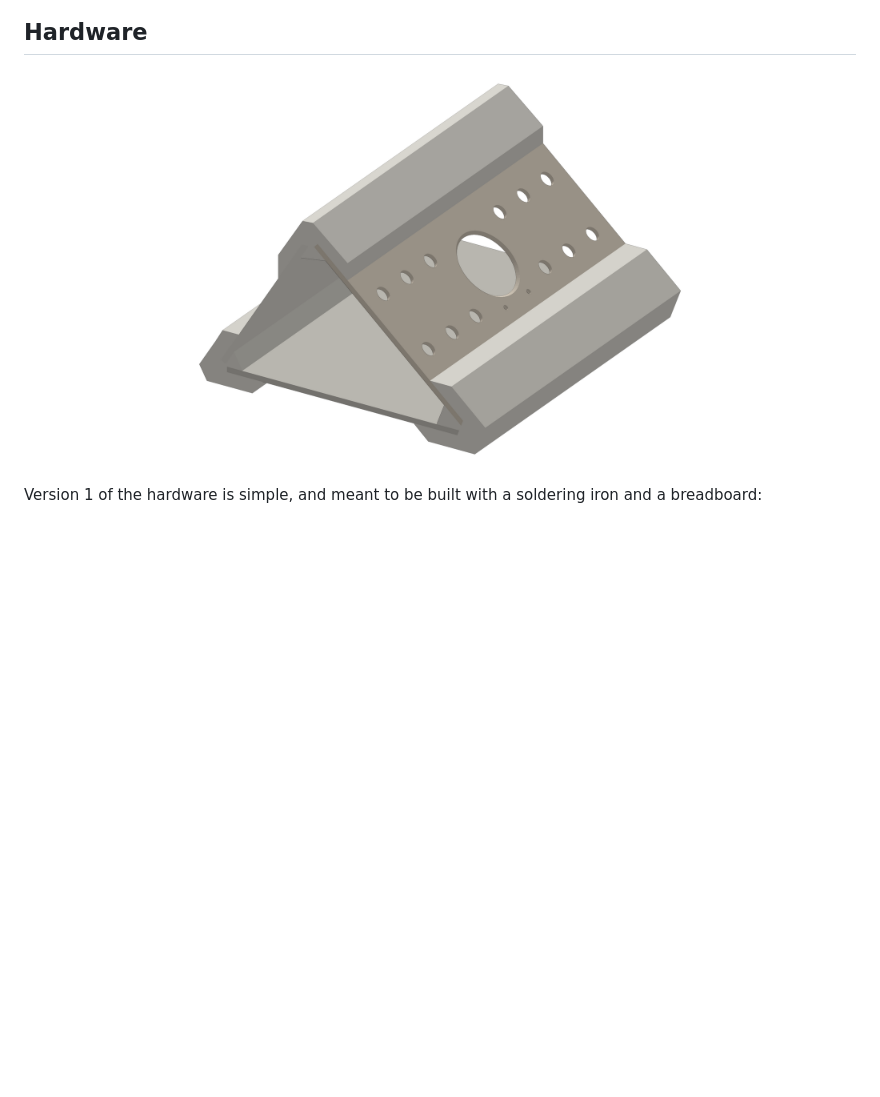
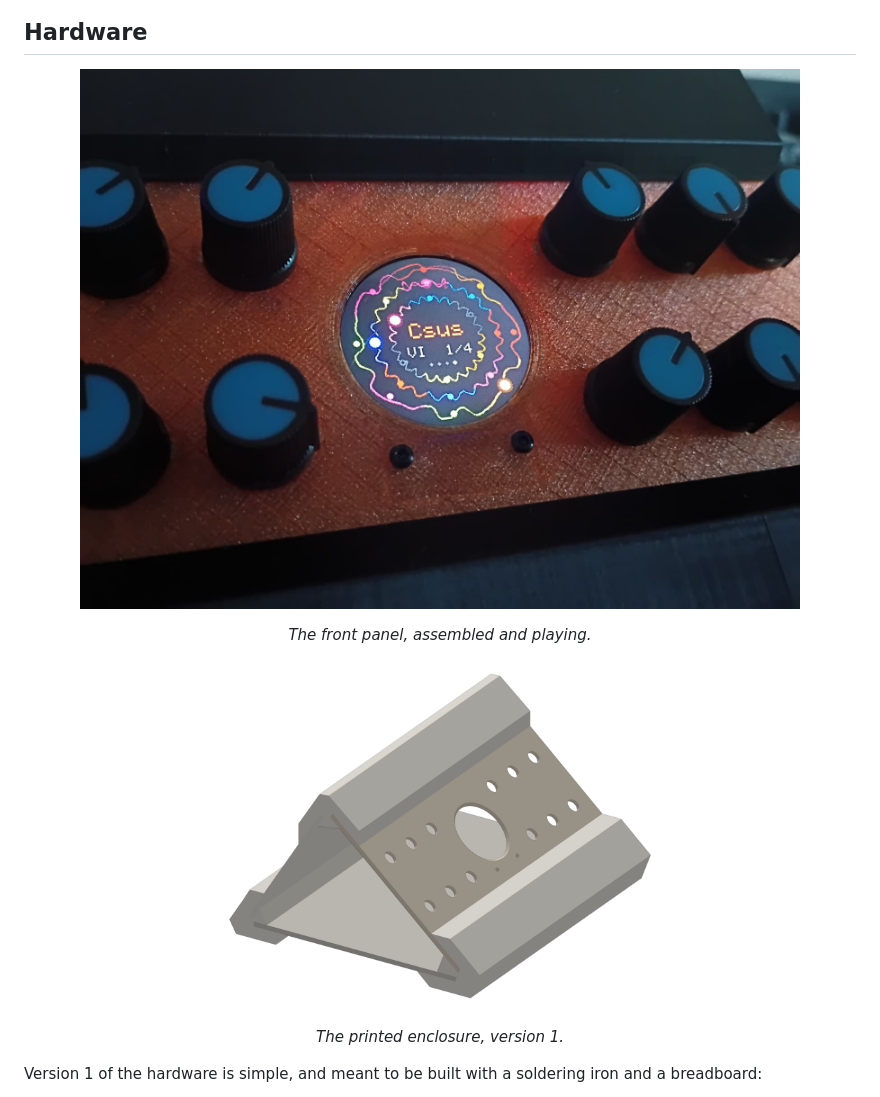
Before and after one commit to GSNautilus/ammonite, a Markdown page: README.md, the part around the change. Rendered like a GitHub page; blank space fills up the shorter version.

Commit message:
README: show the front panel photo in the Hardware section
Co-Authored-By: Claude Opus 5.5 <noreply@anthropic.com>

```diff
--- a/README.md
+++ b/README.md
@@ -64,7 +64,11 @@ shows what every knob on the new page does:
 
 ## Hardware
 
-<p align="center"><img src="media/enclosure.png" width="640" alt="The printed enclosure"></p>
+<p align="center"><img src="media/photo_front.jpg" width="720" alt="The assembled front panel, the screen playing a Csus chord"></p>
+<p align="center"><i>The front panel, assembled and playing.</i></p>
+
+<p align="center"><img src="media/enclosure.png" width="560" alt="The printed enclosure"></p>
+<p align="center"><i>The printed enclosure, version 1.</i></p>
 
 Version 1 of the hardware is simple, and meant to be built with a soldering iron and a
 breadboard:
```
